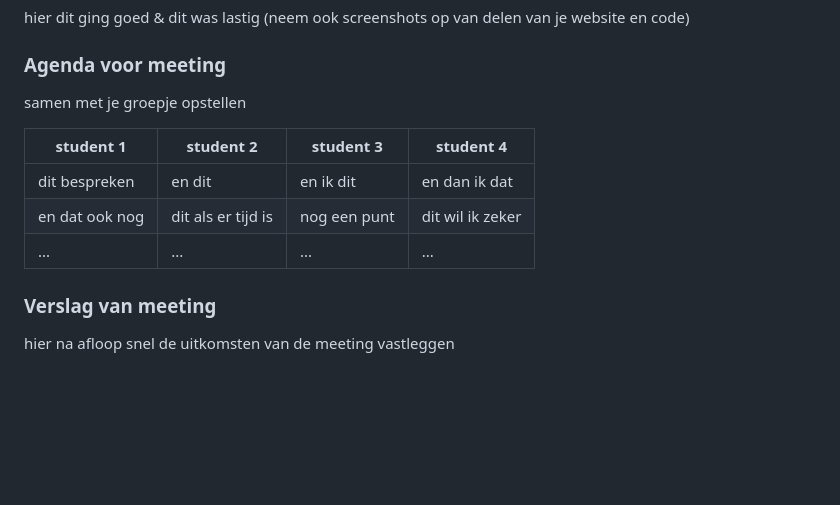
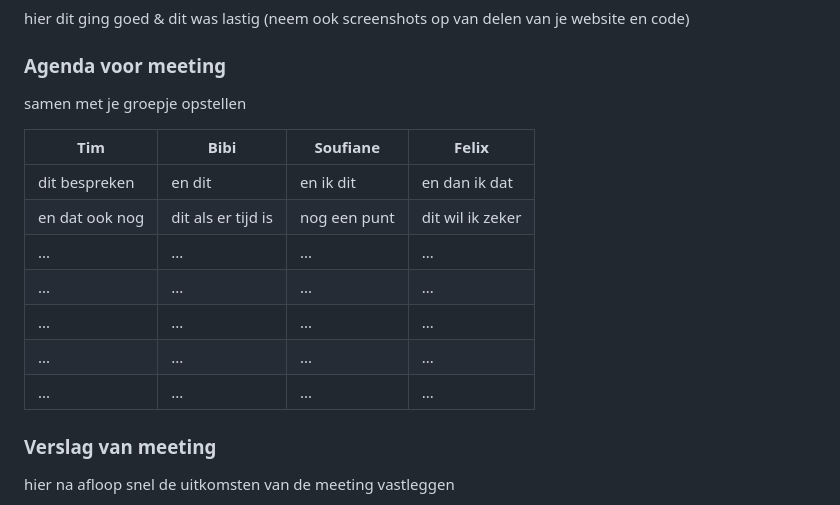
Before and after one commit to FelixNierman/FED, a Markdown page: README.md, the part around the change. Rendered like a GitHub page; folded sections open; blank space fills up the shorter version.

```diff
--- a/README.md
+++ b/README.md
@@ -100,11 +100,16 @@ Nb. Door *open* toe te voegen aan een *details* element kun je deze standaard op
   ### Agenda voor meeting
   samen met je groepje opstellen
 
-  | student 1      | student 2          | student 3    | student 4        |
+  | Tim            | Bibi               | Soufiane     | Felix            |
   | ---            | ---                | ---          | ---              |
   | dit bespreken  | en dit             | en ik dit    | en dan ik dat    |
   | en dat ook nog | dit als er tijd is | nog een punt | dit wil ik zeker |
   | ...            | ...                | ...          | ...              |
+  | ...            | ...                | ...          | ...              |
+  | ...            | ...                | ...          | ...              |
+  | ...            | ...                | ...          | ...              |
+  | ...            | ...                | ...          | ...              |
+
 
 
   ### Verslag van meeting
```
